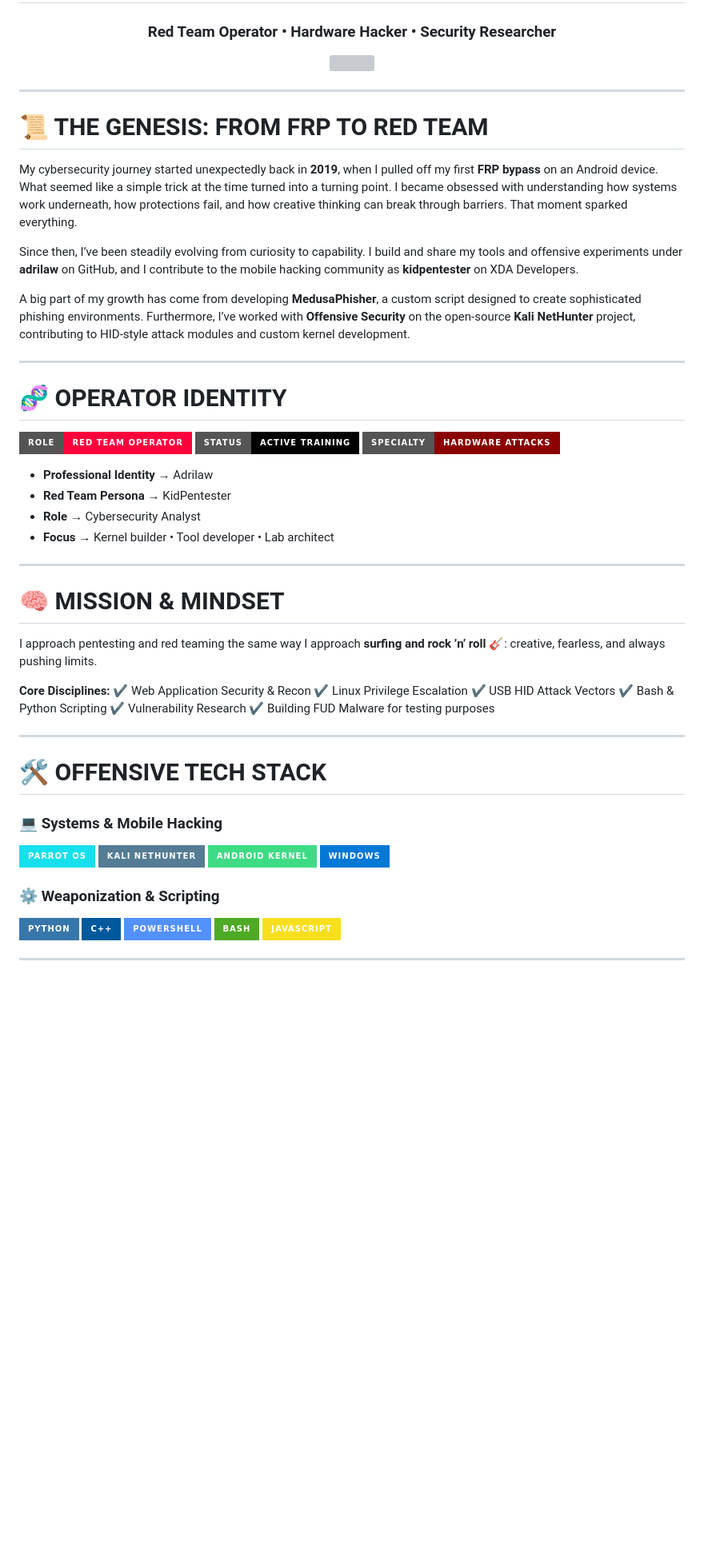
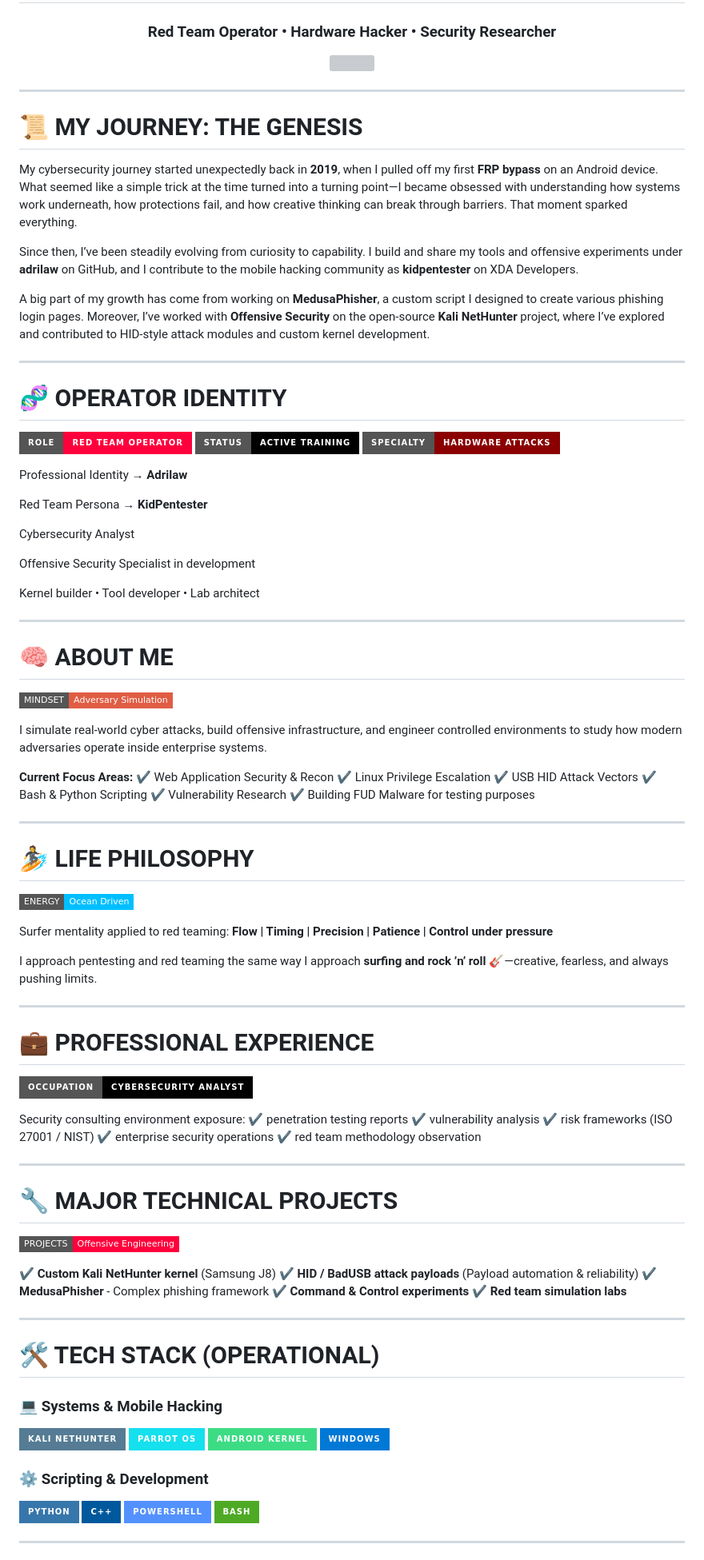
Before and after one commit to Adrilaw/Adrilaw, a Markdown page: README.md, the part around one of its changes. Shown at 80% size. GitHub-like rendering; badges without logos; blank space fills up the shorter version; grey boxes are pictures that could not be loaded.

```diff
--- a/README.md
+++ b/README.md
@@ -11,13 +11,13 @@
 
 ---
 
-# 📜 THE GENESIS: FROM FRP TO RED TEAM
+# 📜 MY JOURNEY: THE GENESIS
 
-My cybersecurity journey started unexpectedly back in **2019**, when I pulled off my first **FRP bypass** on an Android device. What seemed like a simple trick at the time turned into a turning point. I became obsessed with understanding how systems work underneath, how protections fail, and how creative thinking can break through barriers. That moment sparked everything.
+My cybersecurity journey started unexpectedly back in **2019**, when I pulled off my first **FRP bypass** on an Android device. What seemed like a simple trick at the time turned into a turning point—I became obsessed with understanding how systems work underneath, how protections fail, and how creative thinking can break through barriers. That moment sparked everything.
 
 Since then, I’ve been steadily evolving from curiosity to capability. I build and share my tools and offensive experiments under **adrilaw** on GitHub, and I contribute to the mobile hacking community as **kidpentester** on XDA Developers.
 
-A big part of my growth has come from developing **MedusaPhisher**, a custom script designed to create sophisticated phishing environments. Furthermore, I’ve worked with **Offensive Security** on the open-source **Kali NetHunter** project, contributing to HID-style attack modules and custom kernel development.
+A big part of my growth has come from working on **MedusaPhisher**, a custom script I designed to create various phishing login pages. Moreover, I’ve worked with **Offensive Security** on the open-source **Kali NetHunter** project, where I’ve explored and contributed to HID-style attack modules and custom kernel development.
 
 ---
 
@@ -29,16 +29,23 @@ A big part of my growth has come from developing **MedusaPhisher**, a custom scr
 
-* **Professional Identity** → Adrilaw
-* **Red Team Persona** → KidPentester
-* **Role** → Cybersecurity Analyst
-* **Focus** → Kernel builder • Tool developer • Lab architect
+Professional Identity → **Adrilaw**
+
+Red Team Persona → **KidPentester**
+
+Cybersecurity Analyst
+
+Offensive Security Specialist in development
+
+Kernel builder • Tool developer • Lab architect
 
 ---
 
-# 🧠 MISSION & MINDSET
+# 🧠 ABOUT ME
 
-I approach pentesting and red teaming the same way I approach **surfing and rock ’n’ roll 🎸**: creative, fearless, and always pushing limits.
+![Mindset](https://img.shields.io/badge/MINDSET-Adversary_Simulation-red?style=flat-square)
 
-**Core Disciplines:**
+I simulate real-world cyber attacks, build offensive infrastructure, and engineer controlled environments to study how modern adversaries operate inside enterprise systems.
+
+**Current Focus Areas:**
 ✔ Web Application Security & Recon
 ✔ Linux Privilege Escalation
 ✔ USB HID Attack Vectors
@@ -48,23 +55,58 @@ I approach pentesting and red teaming the same way I approach **surfing and rock
 
 ---
 
-# 🛠 OFFENSIVE TECH STACK
+# 🏄 LIFE PHILOSOPHY
+
+![Surf](https://img.shields.io/badge/ENERGY-Ocean_Driven-00BFFF?style=flat-square)
+
+Surfer mentality applied to red teaming:
+**Flow | Timing | Precision | Patience | Control under pressure**
+
+I approach pentesting and red teaming the same way I approach **surfing and rock ’n’ roll 🎸**—creative, fearless, and always pushing limits.
+
+---
+
+# 💼 PROFESSIONAL EXPERIENCE
+
+![Work](https://img.shields.io/badge/OCCUPATION-Cybersecurity_Analyst-black?style=for-the-badge&logo=workplace)
+
+Security consulting environment exposure:
+✔ penetration testing reports
+✔ vulnerability analysis
+✔ risk frameworks (ISO 27001 / NIST)
+✔ enterprise security operations
+✔ red team methodology observation
+
+---
+
+# 🔧 MAJOR TECHNICAL PROJECTS
+
+![Build](https://img.shields.io/badge/PROJECTS-Offensive_Engineering-FF003C?style=flat-square)
+
+✔ **Custom Kali NetHunter kernel** (Samsung J8)
+✔ **HID / BadUSB attack payloads** (Payload automation & reliability)
+✔ **MedusaPhisher** - Complex phishing framework
+✔ **Command & Control experiments**
+✔ **Red team simulation labs**
+
+---
+
+# 🛠 TECH STACK (OPERATIONAL)
 
 ### 💻 Systems & Mobile Hacking
 <p align="left">
+  <img src="https://img.shields.io/badge/Kali_NetHunter-557C94?style=for-the-badge&logo=kali-linux&logoColor=white" />
   <img src="https://img.shields.io/badge/Parrot_OS-15E0ED?style=for-the-badge&logo=parrotsecurity&logoColor=white" />
-  <img src="https://img.shields.io/badge/Kali_NetHunter-557C94?style=for-the-badge&logo=kali-linux&logoColor=white" />
   <img src="https://img.shields.io/badge/Android_Kernel-3DDC84?style=for-the-badge&logo=android&logoColor=white" />
   <img src="https://img.shields.io/badge/Windows-0078D6?style=for-the-badge&logo=windows&logoColor=white" />
 </p>
 
-### ⚙️ Weaponization & Scripting
+### ⚙️ Scripting & Development
 <p align="left">
   <img src="https://img.shields.io/badge/Python-3776AB?style=for-the-badge&logo=python&logoColor=white" />
   <img src="https://img.shields.io/badge/C++-00599C?style=for-the-badge&logo=c%2B%2B&logoColor=white" />
   <img src="https://img.shields.io/badge/PowerShell-5391FE?style=for-the-badge&logo=powershell&logoColor=white" />
   <img src="https://img.shields.io/badge/Bash-4EAA25?style=for-the-badge&logo=gnu-bash&logoColor=white" />
-  <img src="https://img.shields.io/badge/JavaScript-F7DF1E?style=for-the-badge&logo=javascript&logoColor=black" />
 </p>
 
 ---
```
Also changed, not shown: other parts of README.md (+31 -25 lines).
